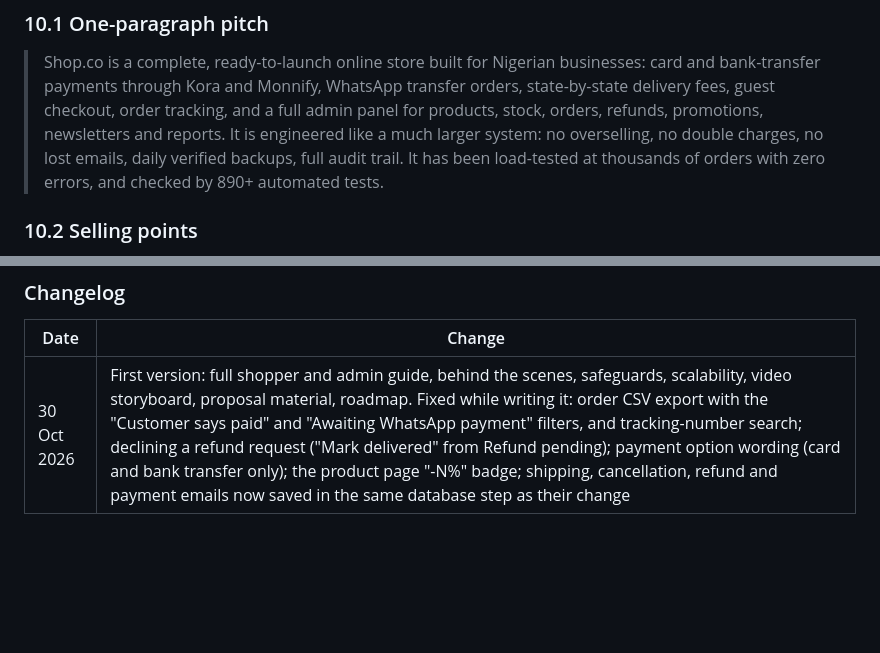
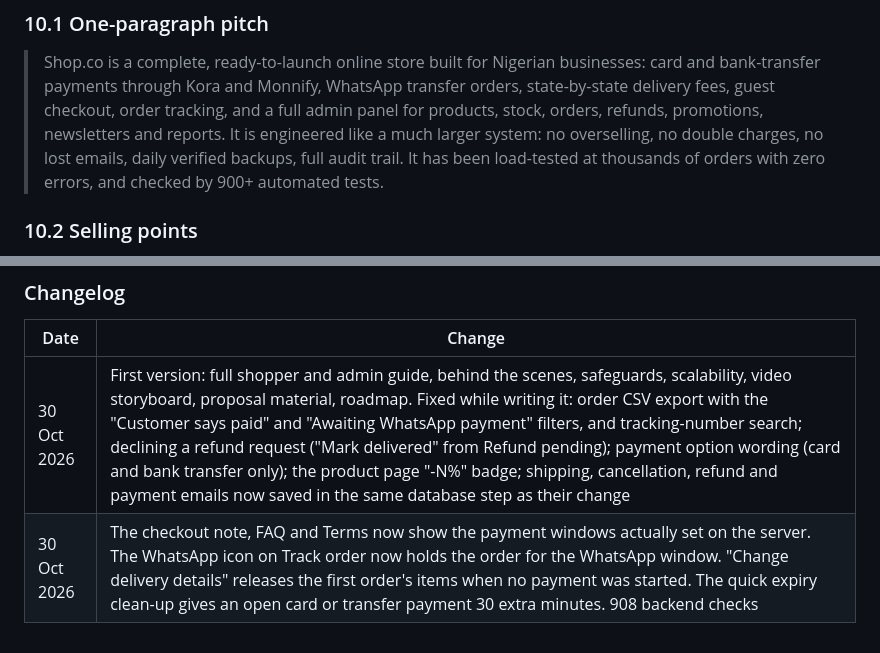
Before and after one commit to Simonkhariz/eCommerce, a Markdown page: docs/HOW_THE_SHOP_WORKS.md, 2 parts joined by grey strips. Drawn GitHub-style; blank space fills up the shorter version.

```diff
--- a/docs/HOW_THE_SHOP_WORKS.md
+++ b/docs/HOW_THE_SHOP_WORKS.md
@@ -973,7 +981,7 @@ Animated, not screen-recorded. Use the real numbers from section 8.
 > delivery fees, guest checkout, order tracking, and a full admin panel for products, stock,
 > orders, refunds, promotions, newsletters and reports. It is engineered like a much larger
 > system: no overselling, no double charges, no lost emails, daily verified backups, full audit
-> trail. It has been load-tested at thousands of orders with zero errors, and checked by 890+
+> trail. It has been load-tested at thousands of orders with zero errors, and checked by 900+
 > automated tests.
 
 ### 10.2 Selling points
@@ -1095,3 +1100,4 @@ When something changes, update the matching section in the same commit:
 | Date | Change |
 |---|---|
 | 30 Oct 2026 | First version: full shopper and admin guide, behind the scenes, safeguards, scalability, video storyboard, proposal material, roadmap. Fixed while writing it: order CSV export with the "Customer says paid" and "Awaiting WhatsApp payment" filters, and tracking-number search; declining a refund request ("Mark delivered" from Refund pending); payment option wording (card and bank transfer only); the product page "-N%" badge; shipping, cancellation, refund and payment emails now saved in the same database step as their change |
+| 30 Oct 2026 | The checkout note, FAQ and Terms now show the payment windows actually set on the server. The WhatsApp icon on Track order now holds the order for the WhatsApp window. "Change delivery details" releases the first order's items when no payment was started. The quick expiry clean-up gives an open card or transfer payment 30 extra minutes. 908 backend checks |
```
Also changed, not shown: other parts of docs/HOW_THE_SHOP_WORKS.md (+15 -10 lines).
